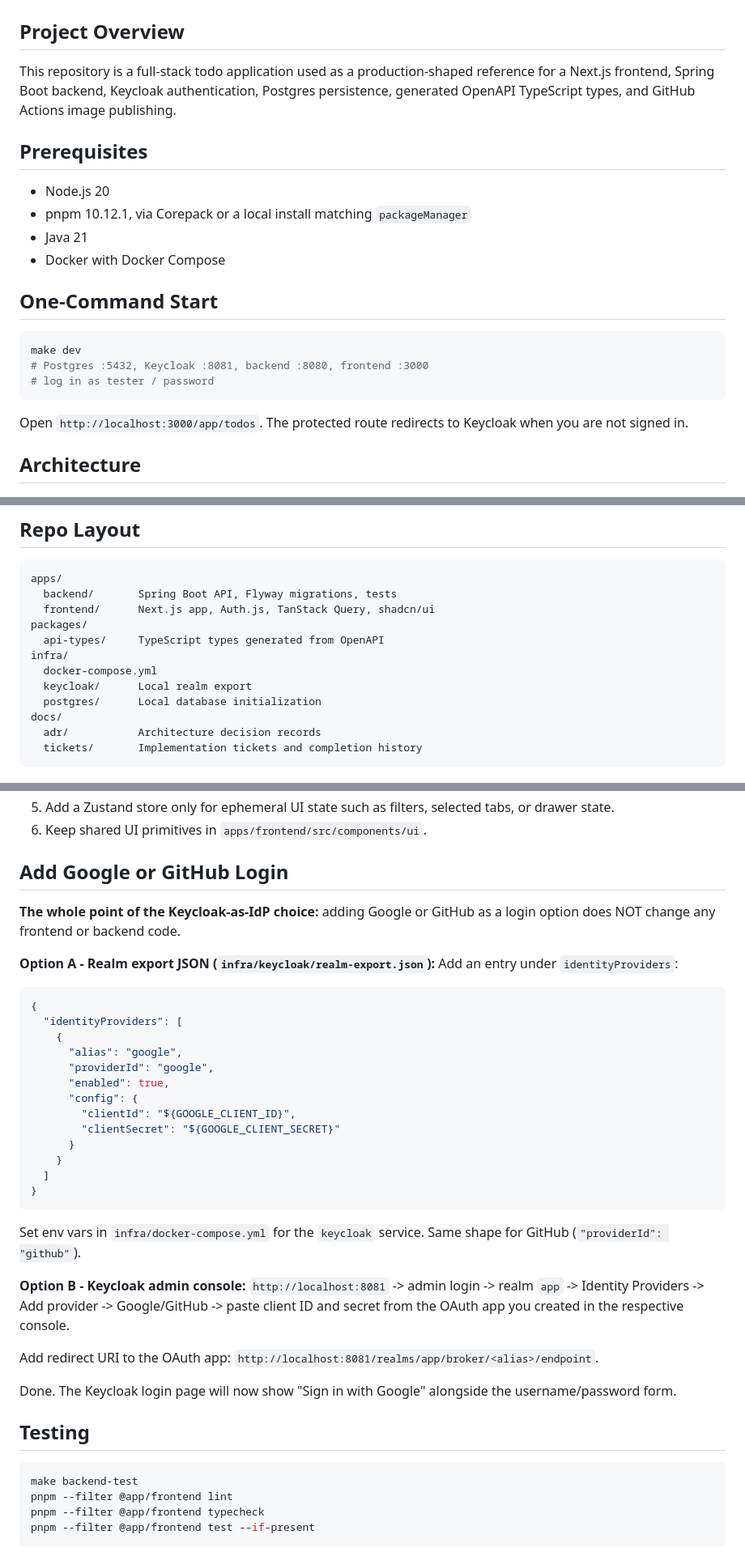
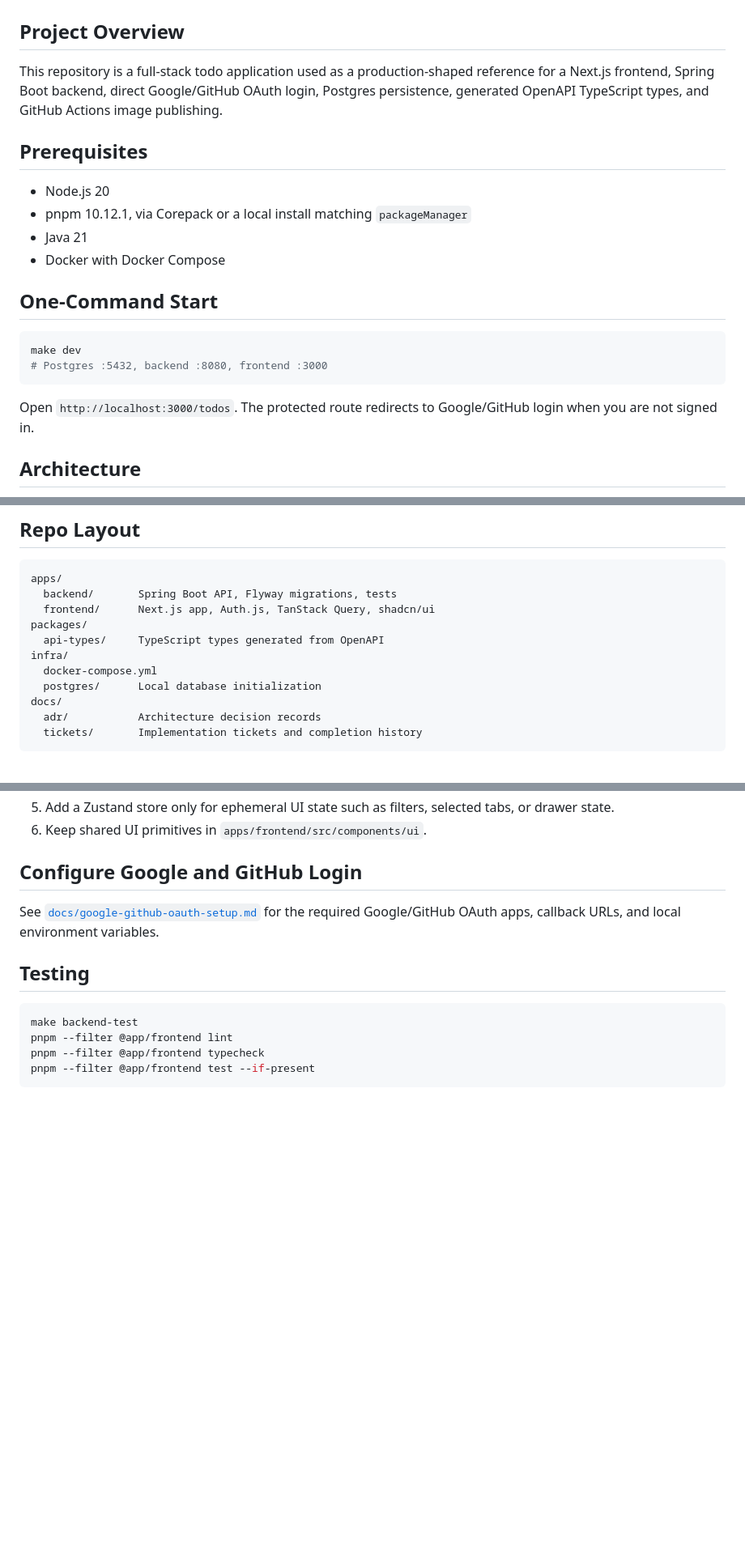
Before and after one commit to VencentDev/monorepo-next-spring, a Markdown page: README.md, 3 parts joined by grey strips. Shown at 81% size. Drawn GitHub-style; blank space fills up the shorter version.

Commit message:
docs: document direct google github oauth

````diff
--- a/README.md
+++ b/README.md
@@ -2,7 +2,7 @@
 
 ## Project Overview
 
-This repository is a full-stack todo application used as a production-shaped reference for a Next.js frontend, Spring Boot backend, Keycloak authentication, Postgres persistence, generated OpenAPI TypeScript types, and GitHub Actions image publishing.
+This repository is a full-stack todo application used as a production-shaped reference for a Next.js frontend, Spring Boot backend, direct Google/GitHub OAuth login, Postgres persistence, generated OpenAPI TypeScript types, and GitHub Actions image publishing.
 
 ## Prerequisites
 
@@ -15,11 +15,10 @@ This repository is a full-stack todo application used as a production-shaped ref
 
 ```bash
 make dev
-# Postgres :5432, Keycloak :8081, backend :8080, frontend :3000
-# log in as tester / password
+# Postgres :5432, backend :8080, frontend :3000
 ```
 
-Open `http://localhost:3000/app/todos`. The protected route redirects to Keycloak when you are not signed in.
+Open `http://localhost:3000/todos`. The protected route redirects to Google/GitHub login when you are not signed in.
 
 ## Architecture
 
@@ -43,7 +43,6 @@ packages/
   api-types/     TypeScript types generated from OpenAPI
 infra/
   docker-compose.yml
-  keycloak/      Local realm export
   postgres/      Local database initialization
 docs/
   adr/           Architecture decision records
@@ -78,37 +77,9 @@ Keep these layers separate. Do not copy API entities into Zustand, and do not us
 5. Add a Zustand store only for ephemeral UI state such as filters, selected tabs, or drawer state.
 6. Keep shared UI primitives in `apps/frontend/src/components/ui`.
 
-## Add Google or GitHub Login
+## Configure Google and GitHub Login
 
-**The whole point of the Keycloak-as-IdP choice:** adding Google or GitHub as a login option does NOT change any frontend or backend code.
-
-**Option A - Realm export JSON (`infra/keycloak/realm-export.json`):**
-Add an entry under `identityProviders`:
-
-```json
-{
-  "identityProviders": [
-    {
-      "alias": "google",
-      "providerId": "google",
-      "enabled": true,
-      "config": {
-        "clientId": "${GOOGLE_CLIENT_ID}",
-        "clientSecret": "${GOOGLE_CLIENT_SECRET}"
-      }
-    }
-  ]
-}
-```
-
-Set env vars in `infra/docker-compose.yml` for the `keycloak` service. Same shape for GitHub (`"providerId": "github"`).
-
-**Option B - Keycloak admin console:**
-`http://localhost:8081` -> admin login -> realm `app` -> Identity Providers -> Add provider -> Google/GitHub -> paste client ID and secret from the OAuth app you created in the respective console.
-
-Add redirect URI to the OAuth app: `http://localhost:8081/realms/app/broker/<alias>/endpoint`.
-
-Done. The Keycloak login page will now show "Sign in with Google" alongside the username/password form.
+See [`docs/google-github-oauth-setup.md`](docs/google-github-oauth-setup.md) for the required Google/GitHub OAuth apps, callback URLs, and local environment variables.
 
 ## Testing
 
````
Also changed, not shown: other parts of README.md (+4 -3 lines), docs/adr/0006-direct-google-github-oauth.md (added, +21 -0 lines), docs/google-github-oauth-setup.md (added, +102 -0 lines).
